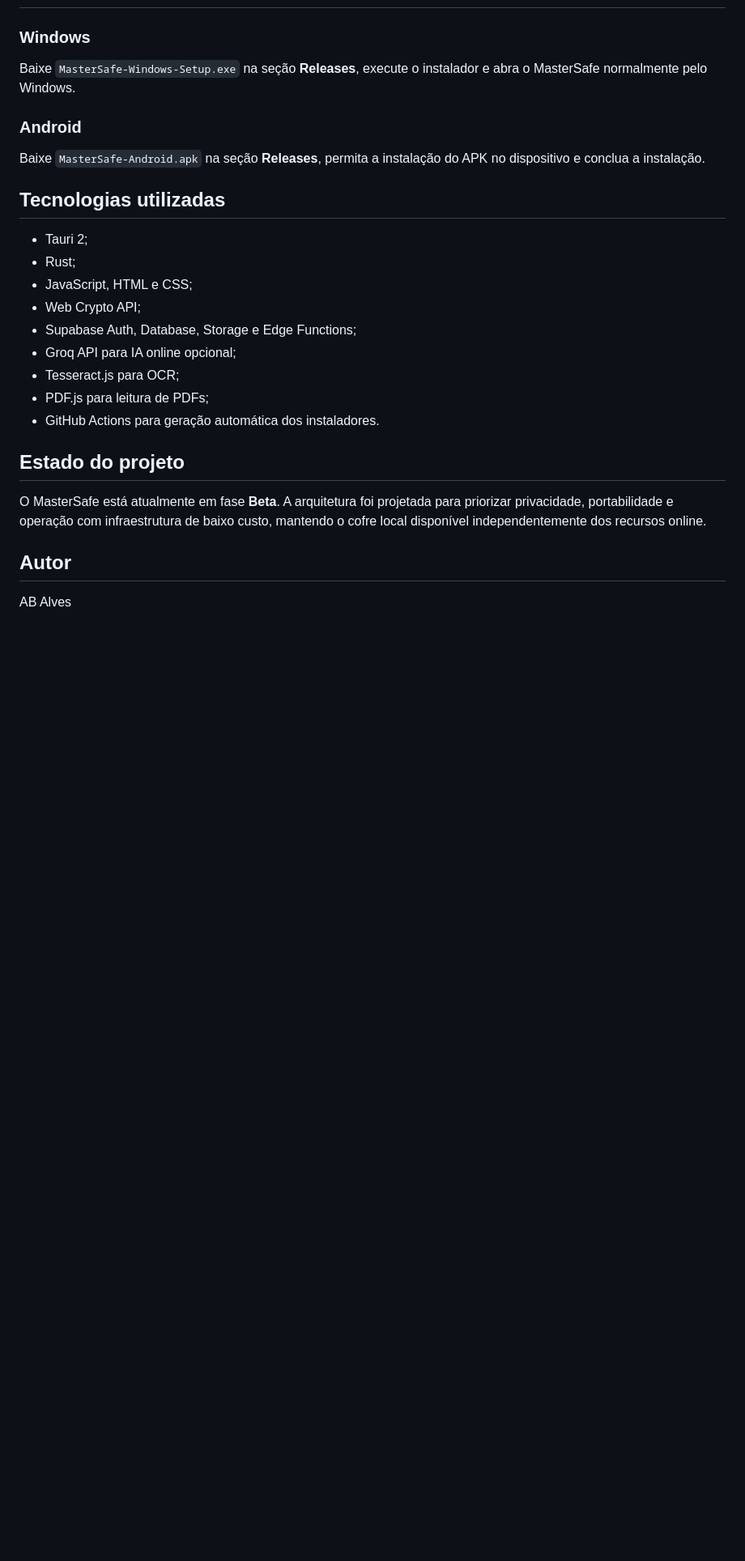
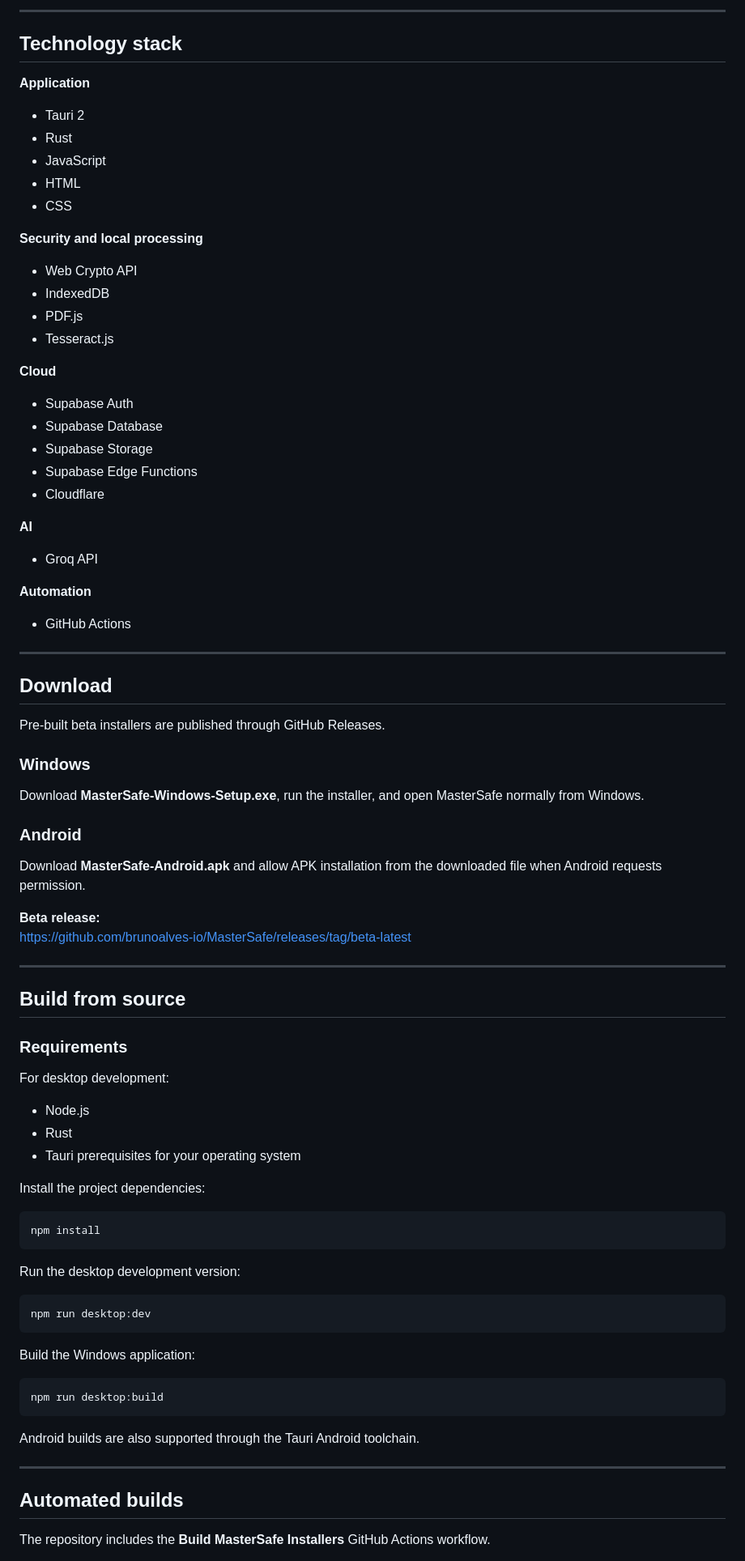
Before and after one commit to brunoalves-io/MasterSafe, a Markdown page: README.md, the part around one of its changes. Shown at 81% size. Drawn GitHub-style; blank space fills up the shorter version.

```diff
--- a/README.md
+++ b/README.md
@@ -64,28 +156,85 @@ Ao final do build, os arquivos também são publicados automaticamente na pre-re
+---
+
+## Technology stack
+
+**Application**
+- Tauri 2
+- Rust
+- JavaScript
+- HTML
+- CSS
+
+**Security and local processing**
+- Web Crypto API
+- IndexedDB
+- PDF.js
+- Tesseract.js
+
+**Cloud**
+- Supabase Auth
+- Supabase Database
+- Supabase Storage
+- Supabase Edge Functions
+- Cloudflare
+
+**AI**
+- Groq API
+
+**Automation**
+- GitHub Actions
+
+---
+
+## Download
+
+Pre-built beta installers are published through GitHub Releases.
 
 ### Windows
 
-Baixe `MasterSafe-Windows-Setup.exe` na seção **Releases**, execute o instalador e abra o MasterSafe normalmente pelo Windows.
+Download **MasterSafe-Windows-Setup.exe**, run the installer, and open MasterSafe normally from Windows.
 
 ### Android
 
-Baixe `MasterSafe-Android.apk` na seção **Releases**, permita a instalação do APK no dispositivo e conclua a instalação.
+Download **MasterSafe-Android.apk** and allow APK installation from the downloaded file when Android requests permission.
 
-## Tecnologias utilizadas
+**Beta release:**
+https://github.com/brunoalves-io/MasterSafe/releases/tag/beta-latest
 
-- Tauri 2;
-- Rust;
-- JavaScript, HTML e CSS;
-- Web Crypto API;
-- Supabase Auth, Database, Storage e Edge Functions;
-- Groq API para IA online opcional;
-- Tesseract.js para OCR;
-- PDF.js para leitura de PDFs;
-- GitHub Actions para geração automática dos instaladores.
+---
 
-## Estado do projeto
+## Build from source
 
-O MasterSafe está atualmente em fase **Beta**. A arquitetura foi projetada para priorizar privacidade, portabilidade e operação com infraestrutura de baixo custo, mantendo o cofre local disponível independentemente dos recursos online.
+### Requirements
 
-## Autor
+For desktop development:
 
-AB Alves
+- Node.js
+- Rust
+- Tauri prerequisites for your operating system
+
+Install the project dependencies:
+
+~~~bash
+npm install
+~~~
+
+Run the desktop development version:
+
+~~~bash
+npm run desktop:dev
+~~~
+
+Build the Windows application:
+
+~~~bash
+npm run desktop:build
+~~~
+
+Android builds are also supported through the Tauri Android toolchain.
+
+---
+
+## Automated builds
+
+The repository includes the **Build MasterSafe Installers** GitHub Actions workflow.
+
```
Also changed, not shown: other parts of README.md (+187 -45 lines).
